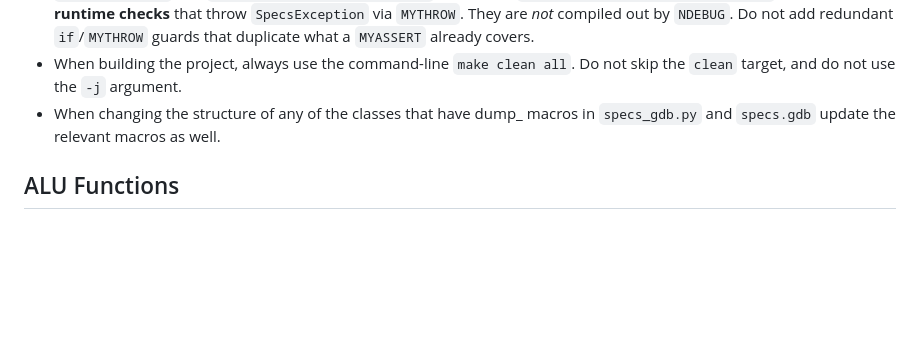
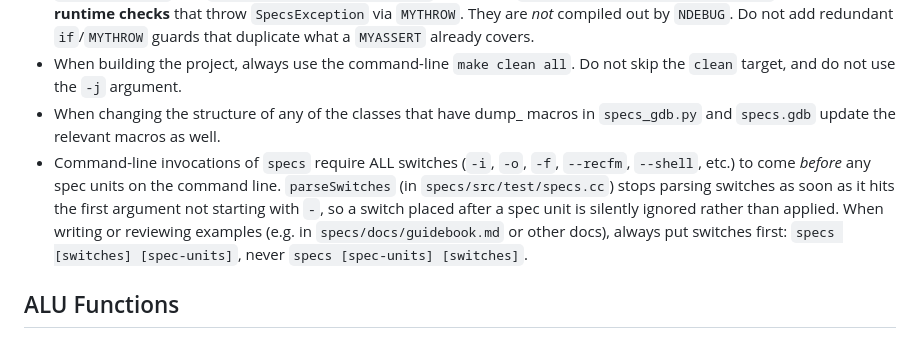
Before and after one commit to yoavnir/specs2016, a Markdown page: AGENTS.md, the part around the change. GitHub-like rendering; blank space fills up the shorter version.

```diff
--- a/AGENTS.md
+++ b/AGENTS.md
@@ -9,6 +9,7 @@
 - `MYASSERT(cond)` and `MYASSERT_WITH_MSG(cond, msg)` (defined in `specs/src/utils/ErrorReporting.h`) are **always-on runtime checks** that throw `SpecsException` via `MYTHROW`. They are *not* compiled out by `NDEBUG`. Do not add redundant `if`/`MYTHROW` guards that duplicate what a `MYASSERT` already covers.
 - When building the project, always use the command-line `make clean all`. Do not skip the `clean` target, and do not use the `-j` argument.
 - When changing the structure of any of the classes that have dump_ macros in `specs_gdb.py` and `specs.gdb` update the relevant macros as well.
+- Command-line invocations of `specs` require ALL switches (`-i`, `-o`, `-f`, `--recfm`, `--shell`, etc.) to come *before* any spec units on the command line. `parseSwitches` (in `specs/src/test/specs.cc`) stops parsing switches as soon as it hits the first argument not starting with `-`, so a switch placed after a spec unit is silently ignored rather than applied. When writing or reviewing examples (e.g. in `specs/docs/guidebook.md` or other docs), always put switches first: `specs [switches] [spec-units]`, never `specs [spec-units] [switches]`.
 
 ## ALU Functions
 
```
Also changed, not shown: specs/docs/guidebook.md (+18 -18 lines).
